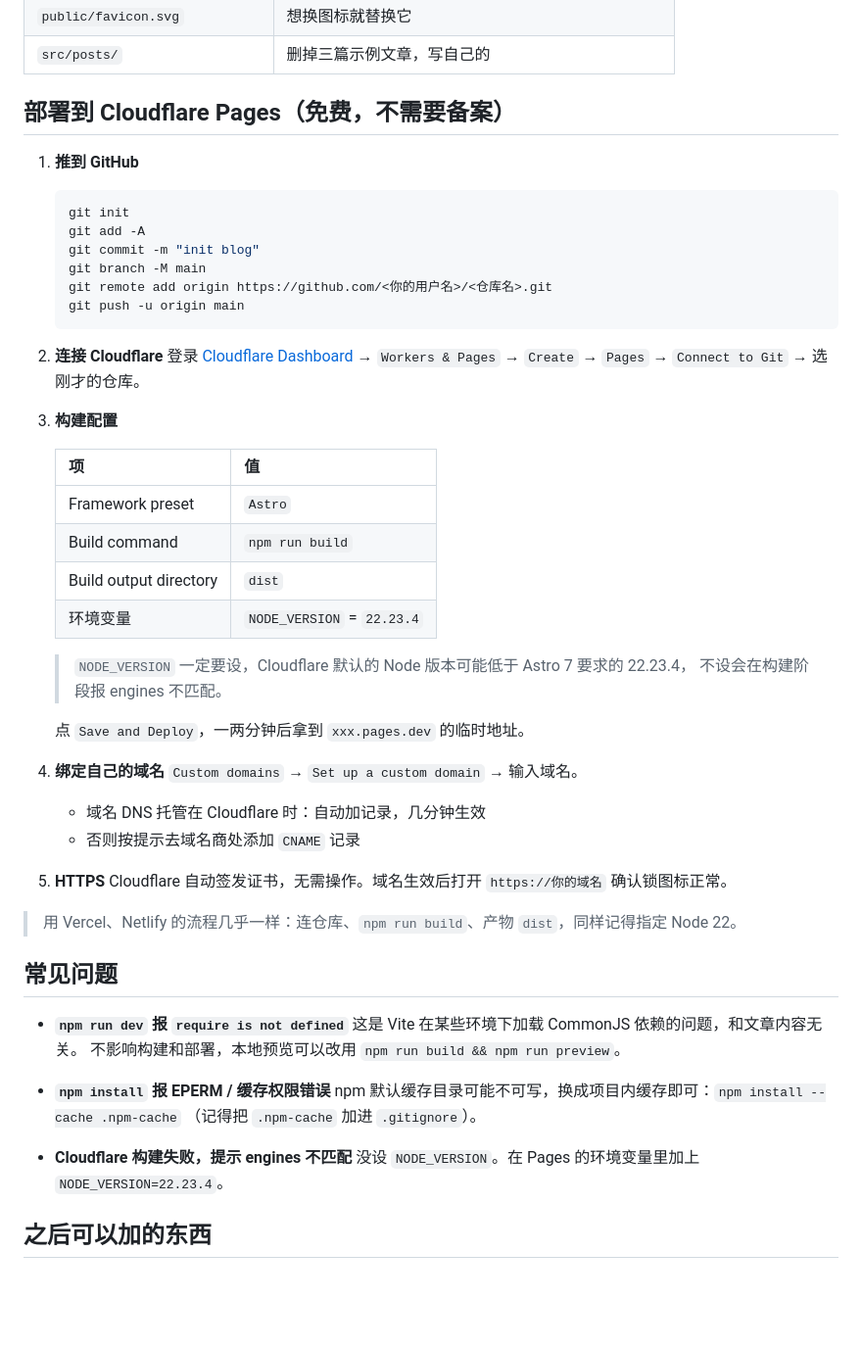
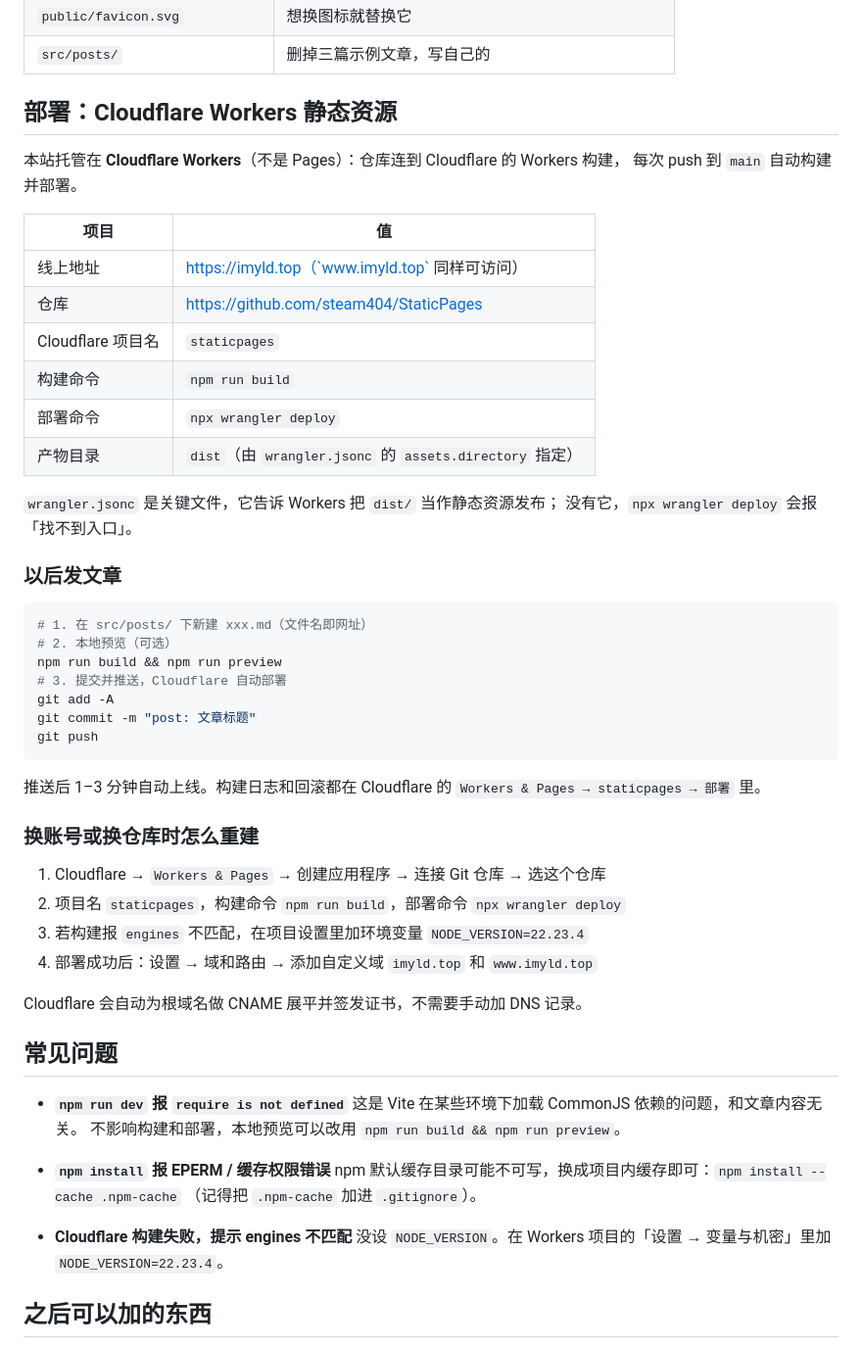
Before and after one commit to steam404/StaticPages, a Markdown page: README.md, the part around the change. Shown at 98% size. GitHub-like rendering; blank space fills up the shorter version.

Commit message:
docs: README 更新为 Workers 部署与发文流程

````diff
--- a/README.md
+++ b/README.md
@@ -81,45 +81,46 @@ draft: false
 | `public/favicon.svg` | 想换图标就替换它 |
 | `src/posts/` | 删掉三篇示例文章，写自己的 |
 
-## 部署到 Cloudflare Pages（免费，不需要备案）
+## 部署：Cloudflare Workers 静态资源
 
-1. **推到 GitHub**
+本站托管在 **Cloudflare Workers**（不是 Pages）：仓库连到 Cloudflare 的 Workers 构建，
+每次 push 到 `main` 自动构建并部署。
 
-   ```bash
-   git init
-   git add -A
-   git commit -m "init blog"
-   git branch -M main
-   git remote add origin https://github.com/<你的用户名>/<仓库名>.git
-   git push -u origin main
-   ```
+| 项目 | 值 |
+| --- | --- |
+| 线上地址 | https://imyld.top（`www.imyld.top` 同样可访问） |
+| 仓库 | https://github.com/steam404/StaticPages |
+| Cloudflare 项目名 | `staticpages` |
+| 构建命令 | `npm run build` |
+| 部署命令 | `npx wrangler deploy` |
+| 产物目录 | `dist`（由 `wrangler.jsonc` 的 `assets.directory` 指定） |
 
-2. **连接 Cloudflare**
-   登录 [Cloudflare Dashboard](https://dash.cloudflare.com/) → `Workers & Pages` → `Create` → `Pages` → `Connect to Git` → 选刚才的仓库。
+`wrangler.jsonc` 是关键文件，它告诉 Workers 把 `dist/` 当作静态资源发布；
+没有它，`npx wrangler deploy` 会报「找不到入口」。
 
-3. **构建配置**
+### 以后发文章
 
-   | 项 | 值 |
-   | --- | --- |
-   | Framework preset | `Astro` |
-   | Build command | `npm run build` |
-   | Build output directory | `dist` |
-   | 环境变量 | `NODE_VERSION` = `22.23.4` |
+```bash
+# 1. 在 src/posts/ 下新建 xxx.md（文件名即网址）
+# 2. 本地预览（可选）
+npm run build && npm run preview
+# 3. 提交并推送，Cloudflare 自动部署
+git add -A
+git commit -m "post: 文章标题"
+git push
+```
 
-   > `NODE_VERSION` 一定要设，Cloudflare 默认的 Node 版本可能低于 Astro 7 要求的 22.23.4，
-   > 不设会在构建阶段报 engines 不匹配。
+推送后 1–3 分钟自动上线。构建日志和回滚都在 Cloudflare 的
+`Workers & Pages → staticpages → 部署` 里。
 
-   点 `Save and Deploy`，一两分钟后拿到 `xxx.pages.dev` 的临时地址。
+### 换账号或换仓库时怎么重建
 
-4. **绑定自己的域名**
-   `Custom domains` → `Set up a custom domain` → 输入域名。
-   - 域名 DNS 托管在 Cloudflare 时：自动加记录，几分钟生效
-   - 否则按提示去域名商处添加 `CNAME` 记录
+1. Cloudflare → `Workers & Pages` → 创建应用程序 → 连接 Git 仓库 → 选这个仓库
+2. 项目名 `staticpages`，构建命令 `npm run build`，部署命令 `npx wrangler deploy`
+3. 若构建报 `engines` 不匹配，在项目设置里加环境变量 `NODE_VERSION=22.23.4`
+4. 部署成功后：设置 → 域和路由 → 添加自定义域 `imyld.top` 和 `www.imyld.top`
 
-5. **HTTPS**
-   Cloudflare 自动签发证书，无需操作。域名生效后打开 `https://你的域名` 确认锁图标正常。
-
-> 用 Vercel、Netlify 的流程几乎一样：连仓库、`npm run build`、产物 `dist`，同样记得指定 Node 22。
+Cloudflare 会自动为根域名做 CNAME 展平并签发证书，不需要手动加 DNS 记录。
 
 ## 常见问题
 
@@ -132,7 +133,7 @@ draft: false
   （记得把 `.npm-cache` 加进 `.gitignore`）。
 
 - **Cloudflare 构建失败，提示 engines 不匹配**
-  没设 `NODE_VERSION`。在 Pages 的环境变量里加上 `NODE_VERSION=22.23.4`。
+  没设 `NODE_VERSION`。在 Workers 项目的「设置 → 变量与机密」里加 `NODE_VERSION=22.23.4`。
 
 ## 之后可以加的东西
 
````
